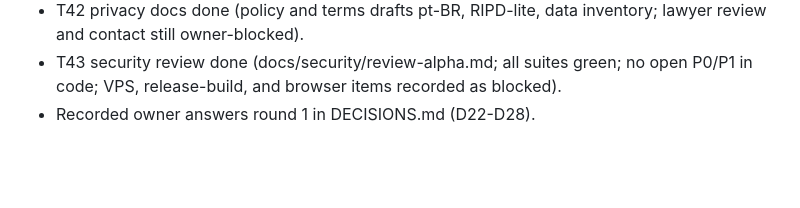
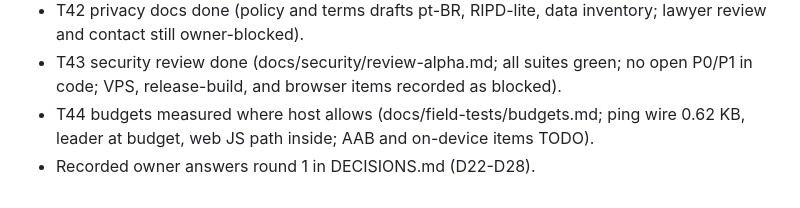
Before and after one commit to EduLGFon/pontual-bus-tracking-app, a Markdown page: CHANGELOG.md, the part around the change. Rendered like a GitHub page; blank space fills up the shorter version.

```diff
--- a/CHANGELOG.md
+++ b/CHANGELOG.md
@@ -45,4 +45,5 @@ Format: Keep a Changelog. Versioning: `0.1.0-alpha.N` for alpha builds.
 - T41 privacy center done (bundled policy/terms, 6-line summary, delete-my-data end-to-end AC13, revoke consent; support code cut per cut order).
 - T42 privacy docs done (policy and terms drafts pt-BR, RIPD-lite, data inventory; lawyer review and contact still owner-blocked).
 - T43 security review done (docs/security/review-alpha.md; all suites green; no open P0/P1 in code; VPS, release-build, and browser items recorded as blocked).
+- T44 budgets measured where host allows (docs/field-tests/budgets.md; ping wire 0.62 KB, leader at budget, web JS path inside; AAB and on-device items TODO).
 - Recorded owner answers round 1 in DECISIONS.md (D22-D28).
```
Also changed, not shown: DECISIONS.md (+7 -0 lines), docs/field-tests/budgets.md (added, +33 -0 lines).
